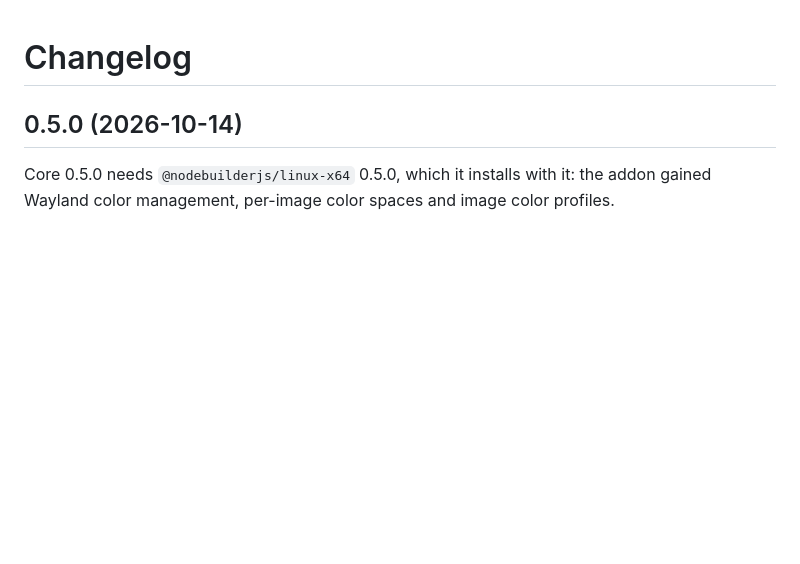
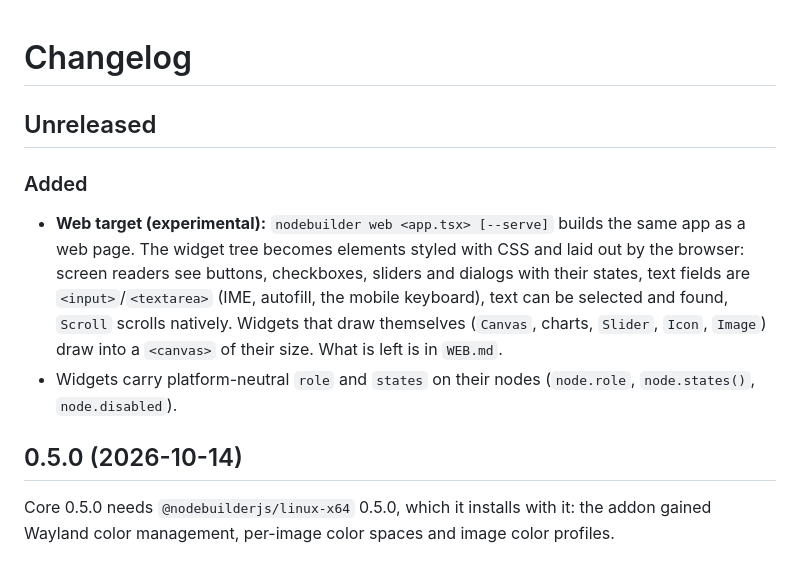
Before and after one commit to felipebrgs1/nodebuilderjs, a Markdown page: CHANGELOG.md, the part around the change. GitHub-like rendering; blank space fills up the shorter version.

Commit message:
Add the web target to the changelog
Co-Authored-By: Claude Opus 5.5 <noreply@anthropic.com>

```diff
--- a/CHANGELOG.md
+++ b/CHANGELOG.md
@@ -1,4 +1,16 @@
 # Changelog
+
+## Unreleased
+
+### Added
+- **Web target (experimental):** `nodebuilder web <app.tsx> [--serve]` builds the same app as a
+  web page. The widget tree becomes elements styled with CSS and laid out by the browser:
+  screen readers see buttons, checkboxes, sliders and dialogs with their states, text fields
+  are `<input>`/`<textarea>` (IME, autofill, the mobile keyboard), text can be selected and
+  found, `Scroll` scrolls natively. Widgets that draw themselves (`Canvas`, charts, `Slider`,
+  `Icon`, `Image`) draw into a `<canvas>` of their size. What is left is in `WEB.md`.
+- Widgets carry platform-neutral `role` and `states` on their nodes (`node.role`,
+  `node.states()`, `node.disabled`).
 
 ## 0.5.0 (2026-10-14)
 
```
